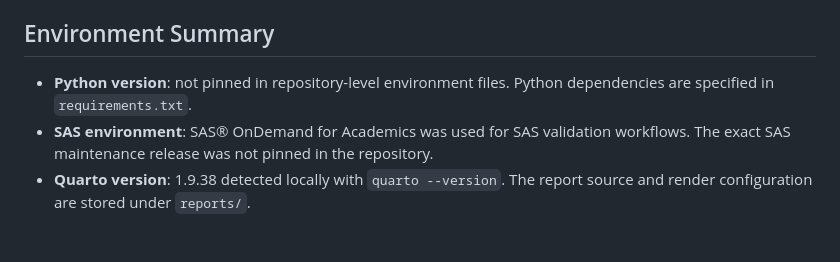
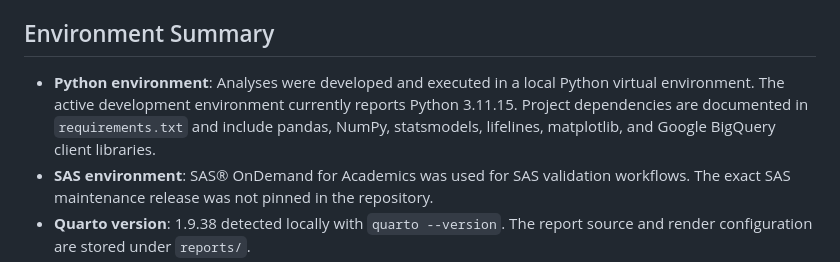
Before and after one commit to makotoy56/mimic-iv-copd-raas-analysis, a Markdown page: REPRODUCIBILITY.md, the part around the change. Rendered like a GitHub page; blank space fills up the shorter version.

Commit message:
Refine Python environment documentation

```diff
--- a/REPRODUCIBILITY.md
+++ b/REPRODUCIBILITY.md
@@ -54,7 +54,7 @@ The workflow is organized as a stepwise clinical analysis pipeline:
 
 ## Environment Summary
 
-- **Python version**: not pinned in repository-level environment files. Python dependencies are specified in `requirements.txt`.
+- **Python environment**: Analyses were developed and executed in a local Python virtual environment. The active development environment currently reports Python 3.11.15. Project dependencies are documented in `requirements.txt` and include pandas, NumPy, statsmodels, lifelines, matplotlib, and Google BigQuery client libraries.
 - **SAS environment**: SAS® OnDemand for Academics was used for SAS validation workflows. The exact SAS maintenance release was not pinned in the repository.
 - **Quarto version**: 1.9.38 detected locally with `quarto --version`. The report source and render configuration are stored under `reports/`.
 - **Version control**: Git/GitHub are used for code, documentation, SQL definitions, notebooks, SAS programs, curated figures, and rendered portfolio materials.
```
